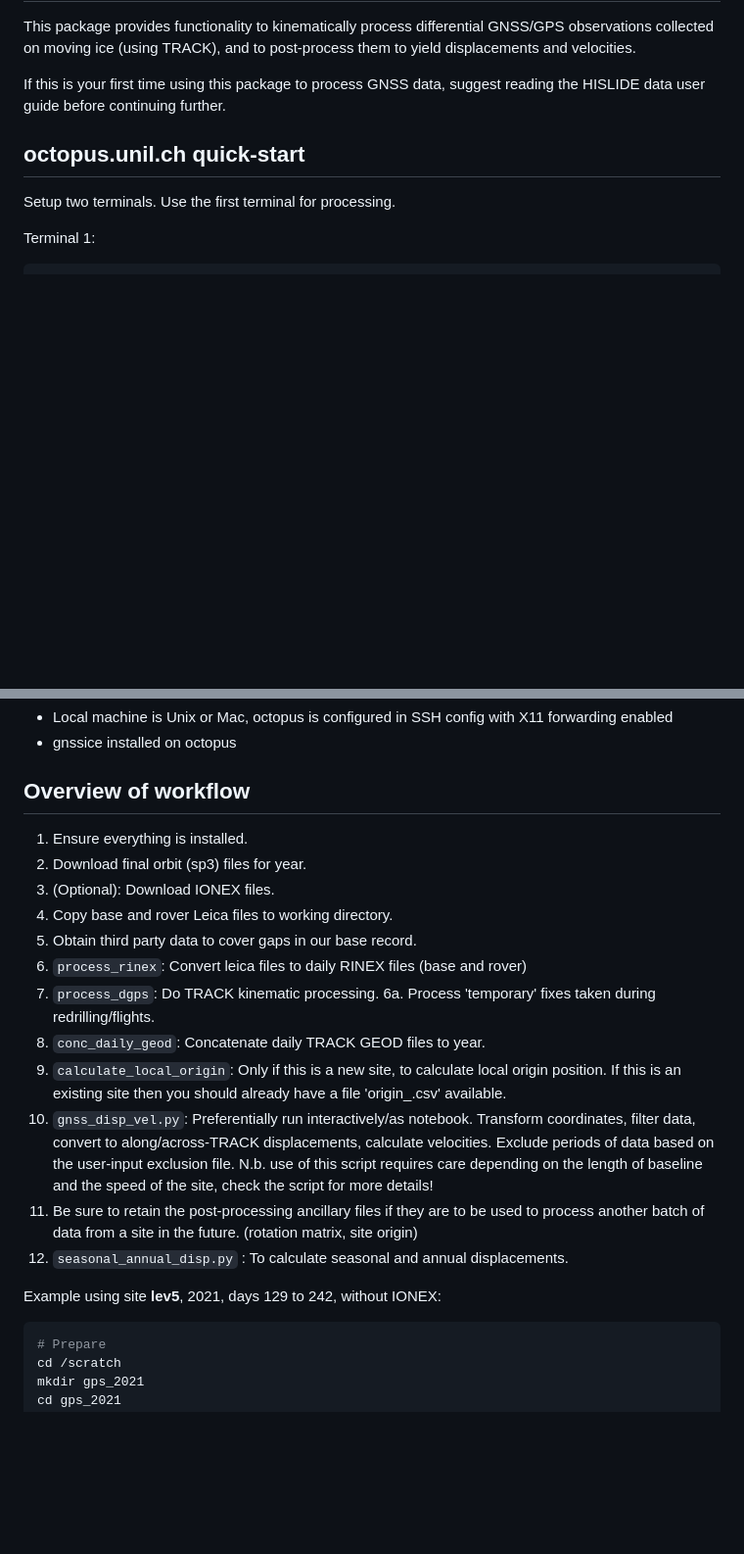
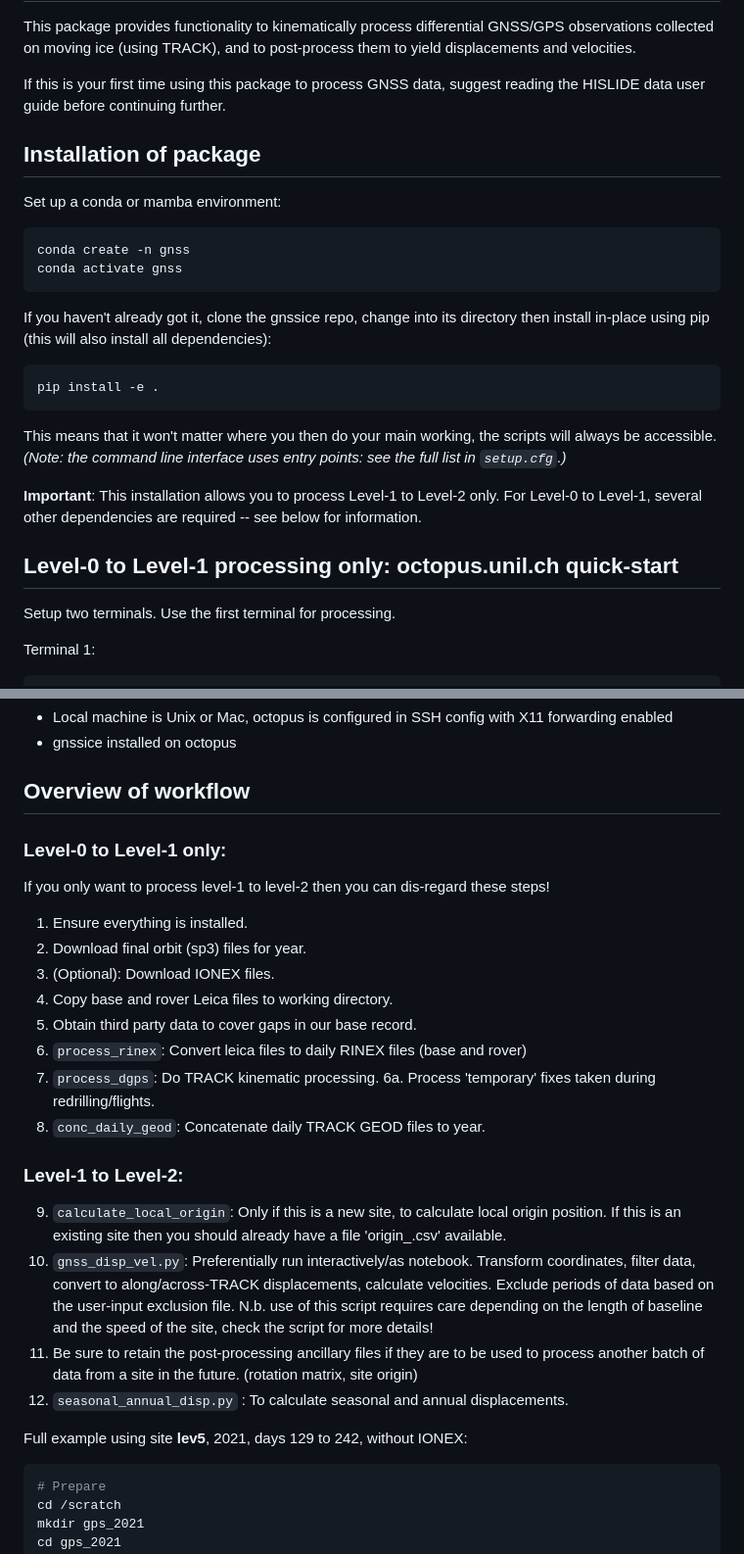
Before and after one commit to atedstone/gnssice, a Markdown page: README.md, 2 parts joined by grey strips. Shown at 98% size. Rendered like a GitHub page; blank space fills up the shorter version.

````diff
--- a/README.md
+++ b/README.md
@@ -4,7 +4,27 @@ This package provides functionality to kinematically process differential GNSS/G
 
 If this is your first time using this package to process GNSS data, suggest reading the HISLIDE data user guide before continuing further.
 
-## octopus.unil.ch quick-start
+## Installation of package
+
+Set up a conda or mamba environment:
+
+```bash
+conda create -n gnss
+conda activate gnss
+```
+
+If you haven't already got it, clone the gnssice repo, change into its directory then install in-place using pip (this will also install all dependencies):
+
+```bash
+pip install -e .
+```
+
+This means that it won't matter where you then do your main working, the scripts will always be accessible. *(Note: the command line interface uses entry points: see the full list in `setup.cfg`.)*
+
+**Important**: This installation allows you to process Level-1 to Level-2 only. For Level-0 to Level-1, several other dependencies are required -- see below for information.
+
+
+## Level-0 to Level-1 processing only: octopus.unil.ch quick-start
 
 Setup two terminals. Use the first terminal for processing.
 
@@ -53,6 +73,10 @@ Assumes the following pre-requisites:
 
 ## Overview of workflow
 
+### Level-0 to Level-1 only:
+
+If you only want to process level-1 to level-2 then you can dis-regard these steps!
+
 1. Ensure everything is installed.
 2. Download final orbit (sp3) files for year.
 3. (Optional): Download IONEX files.
@@ -62,12 +86,15 @@ Assumes the following pre-requisites:
 7. `process_dgps`: Do TRACK kinematic processing.
     6a. Process 'temporary' fixes taken during redrilling/flights.
 8. `conc_daily_geod`: Concatenate daily TRACK GEOD files to year.
+
+### Level-1 to Level-2:
+
 9. `calculate_local_origin`: Only if this is a new site, to calculate local origin position. If this is an existing site then you should already have a file 'origin_<site>.csv' available.
 10. `gnss_disp_vel.py`: Preferentially run interactively/as notebook. Transform coordinates, filter data, convert to along/across-TRACK displacements, calculate velocities. Exclude periods of data based on the user-input exclusion file. N.b. use of this script requires care depending on the length of baseline and the speed of the site, check the script for more details!
 11. Be sure to retain the post-processing ancillary files if they are to be used to process another batch of data from a site in the future. (rotation matrix, site origin)
 12. `seasonal_annual_disp.py` : To calculate seasonal and annual displacements.
 
-Example using site **lev5**, 2021, days 129 to 242, without IONEX:
+Full example using site **lev5**, 2021, days 129 to 242, without IONEX:
 
 ```bash
 # Prepare
````
Also changed, not shown: other parts of README.md (+38 -69 lines).
